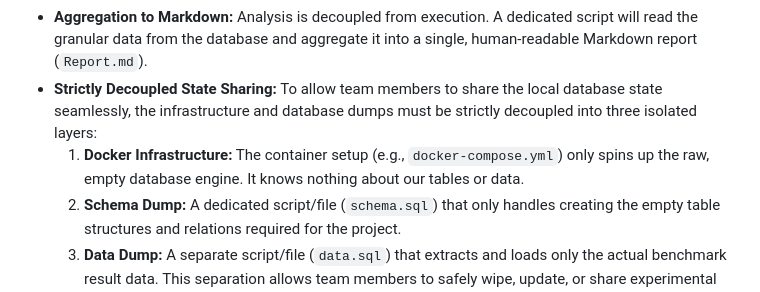
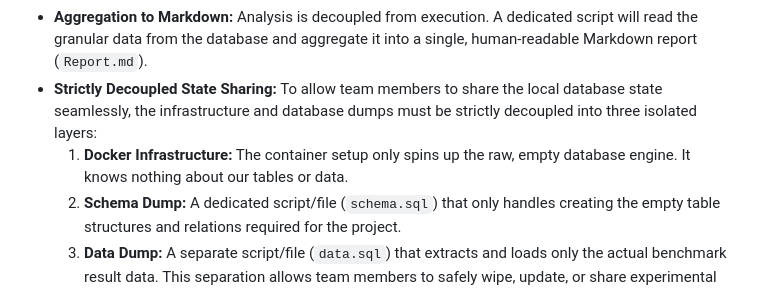
Before and after one commit to Mirza404/quantum-vector-search, a Markdown page: docs/NOTES.md, the part around the change. Drawn GitHub-style.

Commit message:
Refine documentation

```diff
--- a/docs/NOTES.md
+++ b/docs/NOTES.md
@@ -52,7 +52,7 @@ Responsible for executing, storing, and compiling the empirical study. Writing d
 * **Granular Storage:** Results from each distinct benchmark run are stored granularly in the DB (e.g., linked to specific run IDs or configuration profiles).
 * **Aggregation to Markdown:** Analysis is decoupled from execution. A dedicated script will read the granular data from the database and aggregate it into a single, human-readable Markdown report (`Report.md`).
 * **Strictly Decoupled State Sharing:** To allow team members to share the local database state seamlessly, the infrastructure and database dumps must be strictly decoupled into three isolated layers:
-    1. **Docker Infrastructure:** The container setup (e.g., `docker-compose.yml`) only spins up the raw, empty database engine. It knows nothing about our tables or data.
+    1. **Docker Infrastructure:** The container setup only spins up the raw, empty database engine. It knows nothing about our tables or data.
     2. **Schema Dump:** A dedicated script/file (`schema.sql`) that only handles creating the empty table structures and relations required for the project.
     3. **Data Dump:** A separate script/file (`data.sql`) that extracts and loads only the actual benchmark result data. This separation allows team members to safely wipe, update, or share experimental data without breaking or overwriting the underlying database architecture.
 
```
